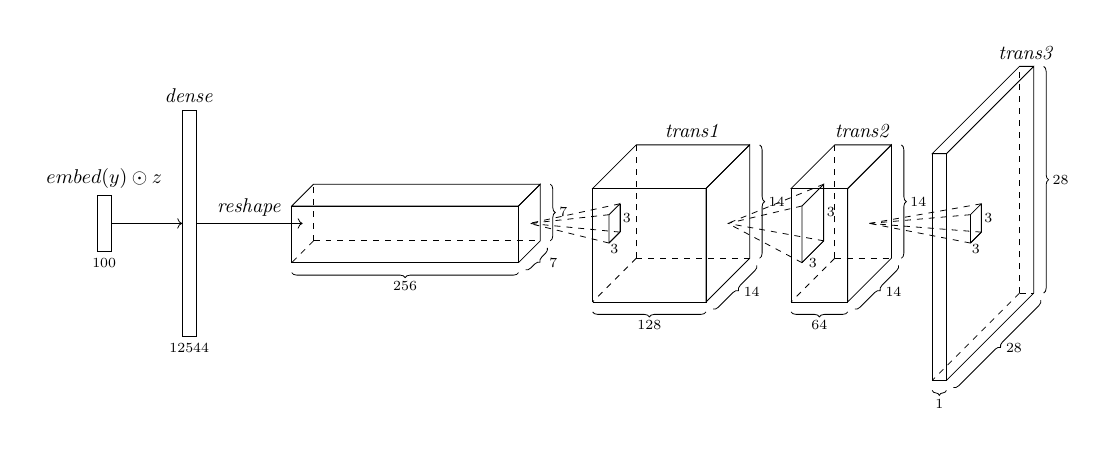
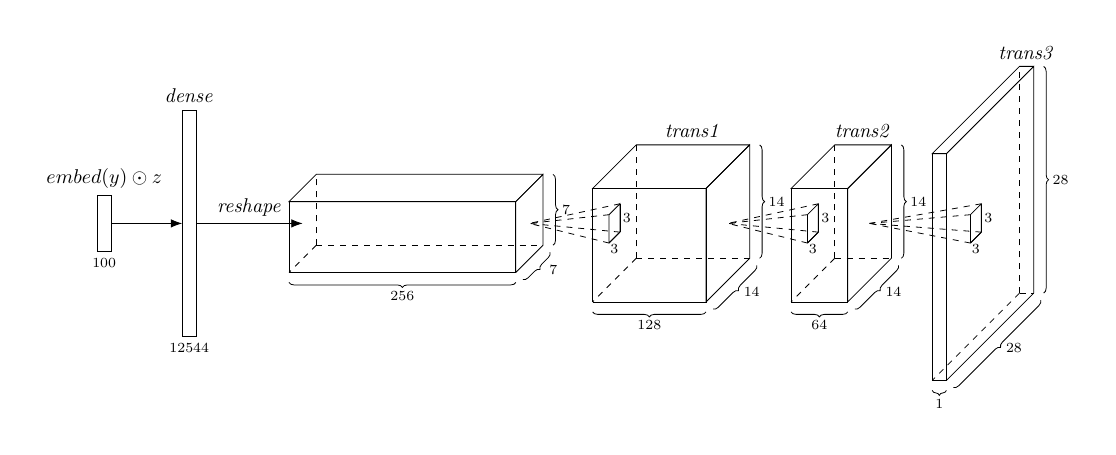
Before and after one commit to stante/gans-in-action-pytorch, a LaTeX figure (chapter-8/img/generator.tex): the whole page. Compiled offline with pdfLaTeX.

Commit message:
Cleanup of generator image

```diff
--- a/chapter-8/img/generator.tex
+++ b/chapter-8/img/generator.tex
@@ -2,28 +2,20 @@
 \input{nn.tex}
 \usepackage{tikz}
 \begin{document}
-\tikzstyle{box} = [draw, rectangle, rounded corners, color=black!80, fill=gray!20!blue!10, minimum width=7em, minimum height=3.5em]
-\tikzstyle{line>} = [-{Latex[length=2mm]}, color=black!80]
-\tikzstyle{<line} = [{Latex[length=2mm]}-, color=black!80]
-
-
-
 
 \begin{tikzpicture}
   \pic (embed) at (0,0) {dense={0.25/1/100/$embed(y) \odot z$}};
   \pic (dense) at (1.5,0) {dense={0.25/4/12544/$\mathit{dense}$}};
-  \pic (reshape) at (5.5,0) {feature={4/1/1/256/7/7/$\mathit{}$}};
+  \pic (reshape) at (5.5,0) {feature={4/1.25/1.25/256/7/7/$\mathit{}$}};
   \pic (trans1) at (10,0) {feature={2/2/2/128/14/14/$\mathit{trans1}$}};
   \pic (trans2) at (13,0) {feature={1/2/2/64/14/14/$\mathit{trans2}$}};
   \pic (trans3) at (15.5,0) {feature={0.25/4/4/1/28/28/$\mathit{trans3}$}};
 
-
-  \draw [->] (embed-out) -- (dense-in);
-  \draw [->] (dense-out) -- node[above]{$\mathit{reshape}$} (reshape-in);
-  \draw (reshape-out) pic{trans={0.5/0.5/trans1-in}};
-  \draw (trans1-out) pic{trans={1/1/trans2-in}};
-  \draw (trans2-out) pic{trans={0.5/0.5/trans3-in}};
-
+  \draw [line>] (embed-out) -- (dense-in);
+  \draw [line>] (dense-out) -- node[above]{$\mathit{reshape}$} (reshape-in);
+  \draw (reshape-out) pic{trans={3/3/trans1-in}};
+  \draw (trans1-out) pic{trans={3/3/trans2-in}};
+  \draw (trans2-out) pic{trans={3/3/trans3-in}};
 \end{tikzpicture}
 
 \end{document}
```
Also changed, not shown: chapter-8/img/nn.tex (+9 -6 lines).
